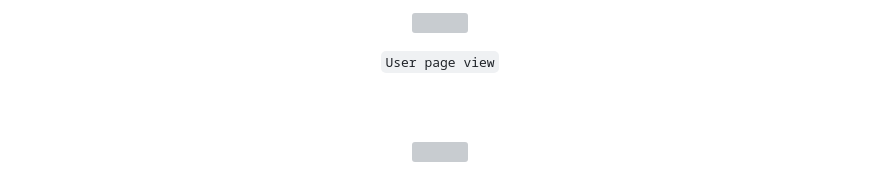
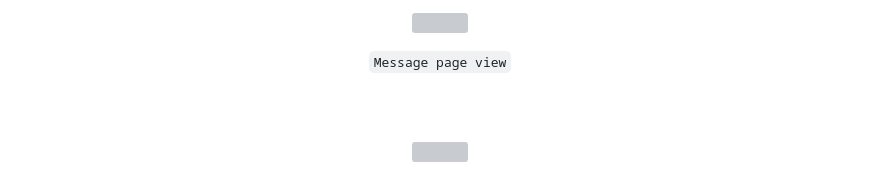
Before and after one commit to twitez/testnet, a Markdown page: README.md, the part around the change printed below. GitHub-like rendering; grey boxes are pictures that could not be loaded.

```diff
--- a/README.md
+++ b/README.md
@@ -119,4 +117,4 @@ We have already identified potential collaborators and are eager to begin engagi
 </p>
 <p align="center">
-<code>User page view</code>
+<code>Message page view</code>
 </p>
```
Also changed, not shown: other parts of README.md (+5 -11 lines).
